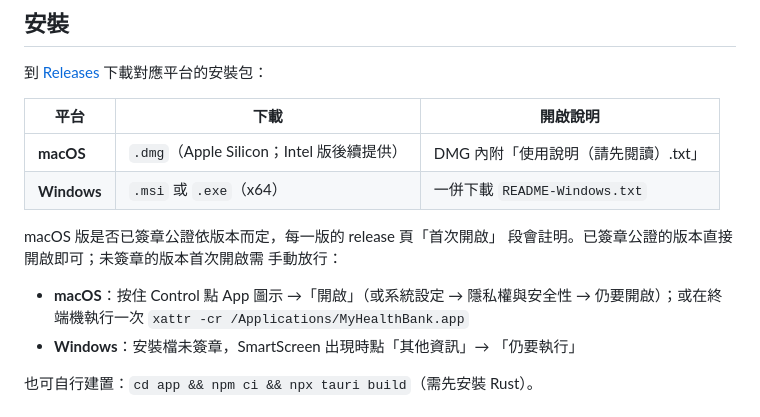
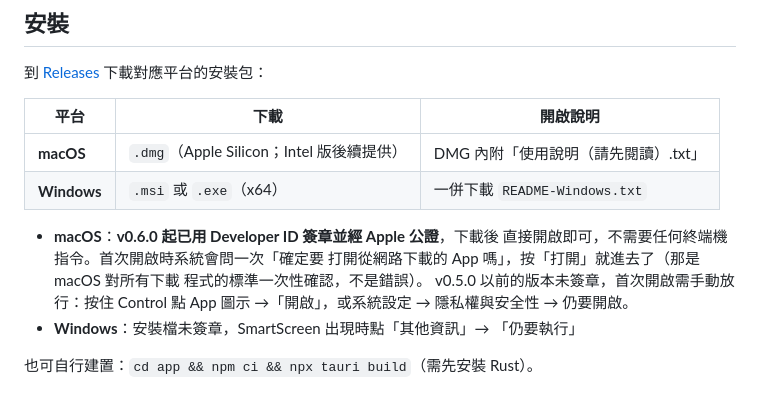
Before and after one commit to changchichung/health-workbench, a Markdown page: README.md, the part around the change. GitHub-like rendering.

Commit message:
README 安裝說明改為 v0.6.0 起已簽章公證
v0.6.0 的簽章與公證已實測通過（DMG 與 App 兩層皆有 Developer ID 簽章與
公證票據，Gatekeeper 在 assessments enabled 的機器上對瀏覽器下載的產物回
accepted / source=Notarized Developer ID），使用者不再需要 xattr -cr 或
按住 Control 開啟，該指令從說明中移除。

明確寫出「首次開啟會問一次是否打開從網路下載的 App」：那是 macOS 對所有
下載程式的標準一次性確認，沒寫的話使用者會誤以為又是簽章問題。v0.5.0 以前
的手動放行方式保留，舊版下載者仍需要。

Windows 仍未簽章，SmartScreen 說明不動。

```diff
--- a/README.md
+++ b/README.md
@@ -112,13 +112,12 @@ macOS／Windows 桌面 App · 不需要帳號 · 檢視時不需要網路
 | **macOS** | `.dmg`（Apple Silicon；Intel 版後續提供） | DMG 內附「使用說明（請先閱讀）.txt」 |
 | **Windows** | `.msi` 或 `.exe`（x64） | 一併下載 `README-Windows.txt` |
 
-macOS 版是否已簽章公證依版本而定，每一版的 release 頁「首次開啟」
-段會註明。已簽章公證的版本直接開啟即可；未簽章的版本首次開啟需
-手動放行：
-
-- **macOS**：按住 Control 點 App 圖示 →「開啟」（或系統設定 →
-  隱私權與安全性 → 仍要開啟）；或在終端機執行一次
-  `xattr -cr /Applications/MyHealthBank.app`
+- **macOS**：**v0.6.0 起已用 Developer ID 簽章並經 Apple 公證**，下載後
+  直接開啟即可，不需要任何終端機指令。首次開啟時系統會問一次「確定要
+  打開從網路下載的 App 嗎」，按「打開」就進去了（那是 macOS 對所有下載
+  程式的標準一次性確認，不是錯誤）。
+  v0.5.0 以前的版本未簽章，首次開啟需手動放行：按住 Control 點 App 圖示
+  →「開啟」，或系統設定 → 隱私權與安全性 → 仍要開啟。
 - **Windows**：安裝檔未簽章，SmartScreen 出現時點「其他資訊」→
   「仍要執行」
 
```
